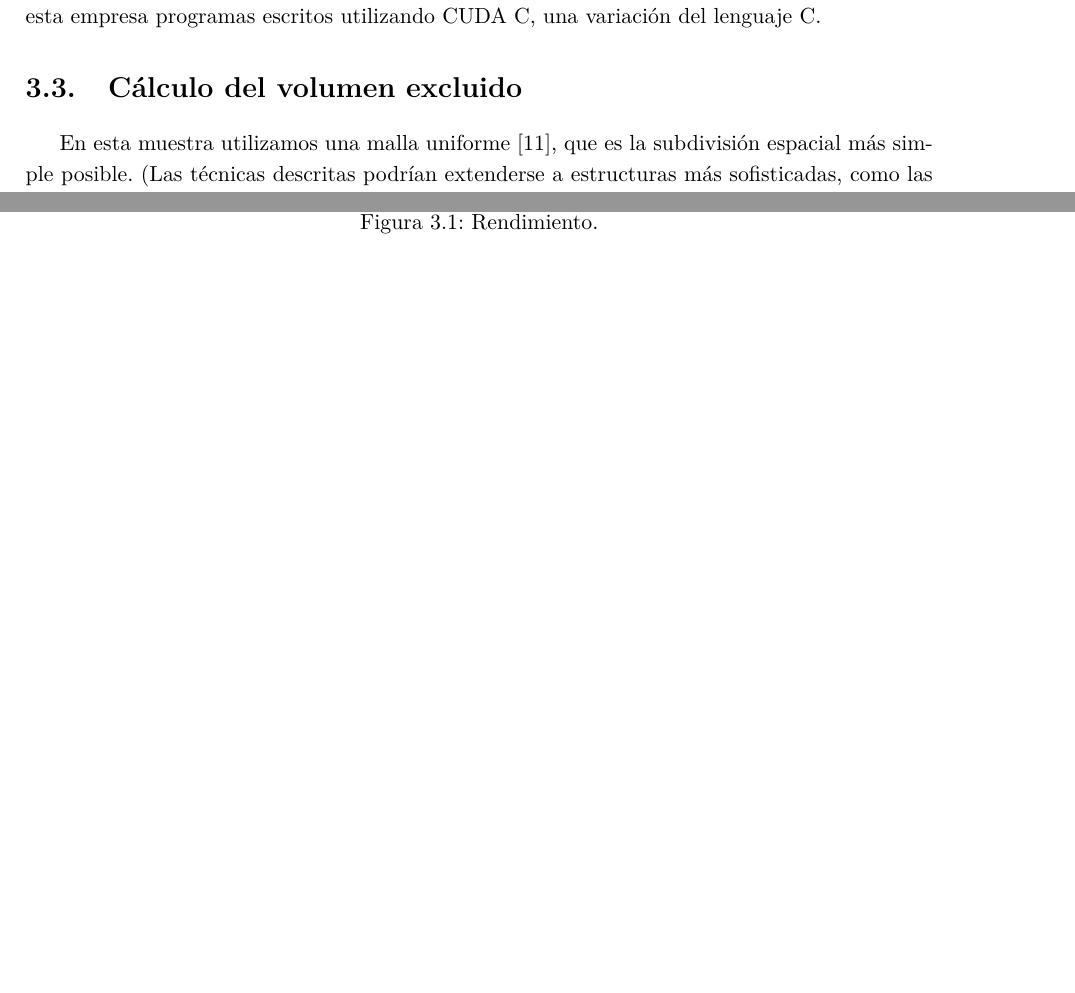
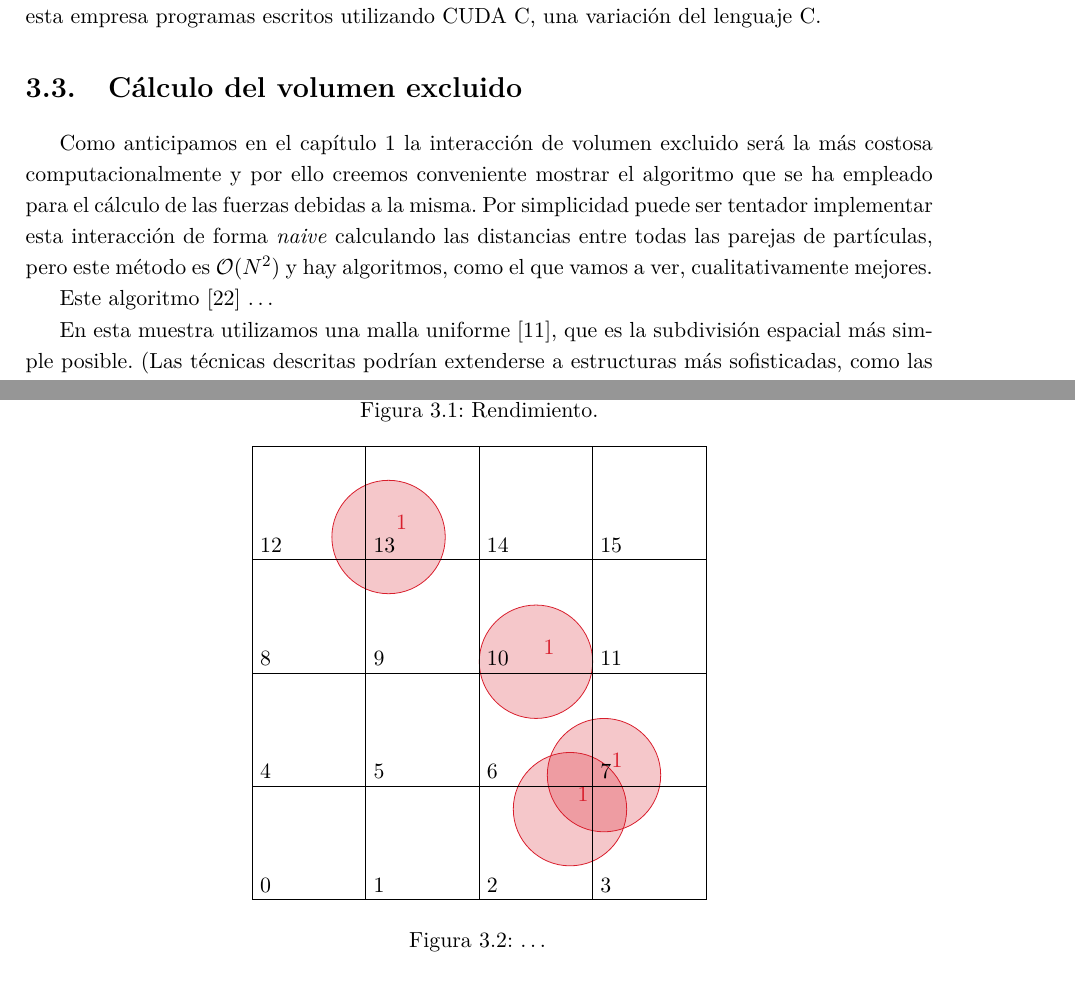
Before and after one commit to Marco-Mendivil-Carboni/TFM, a LaTeX document (Report/Report.tex, which reads Report/Chapters/Methodology.tex): two parts of pages 16 and 17 of 22, joined at a grey line, cut so that both start at the same text, the shorter picture padded with empty space. Compiled offline with pdfLaTeX.

Commit message:
Make new diagram.

```diff
--- a/Report/Chapters/Methodology.tex
+++ b/Report/Chapters/Methodology.tex
@@ -51,6 +51,10 @@ Aunque hay muchas herramientas para el desarrollo de \textit{software} GPGPU el
 
 \section{Cálculo del volumen excluido}
 
+Como anticipamos en el capítulo \ref{cap:introduction} la interacción de volumen excluido será la más costosa computacionalmente y por ello creemos conveniente mostrar el algoritmo que se ha empleado para el cálculo de las fuerzas debidas a la misma. Por simplicidad puede ser tentador implementar esta interacción de forma \textit{naive} calculando las distancias entre todas las parejas de partículas, pero este método es $\mathcal{O}(N^2)$ y hay algoritmos, como el que vamos a ver, cualitativamente mejores.
+
+Este algoritmo \cite{Green2010} \dots
+
 En esta muestra utilizamos una malla uniforme [11], que es la subdivisión espacial más simple posible. (Las
 técnicas descritas podrían extenderse a estructuras más sofisticadas, como las rejillas jerárquicas,
 pero no lo discutiremos aquí).
@@ -97,3 +96,19 @@ cada celda de forma similar.
     \caption{Rendimiento.}
     \label{fig:performance}
 \end{figure}
+
+
+\begin{figure}
+    \centering
+    \begin{tikzpicture}[scale=2]
+        \draw[color1,fill=color1,fill opacity=0.25] (1.2,3.2) circle (0.5); \node[above right,color1] at (1.2,3.2) {1};
+        \draw[color1,fill=color1,fill opacity=0.25] (2.8,0.8) circle (0.5); \node[above right,color1] at (2.8,0.8) {1};
+        \draw[color1,fill=color1,fill opacity=0.25] (2.5,2.1) circle (0.5); \node[above right,color1] at (2.5,2.1) {1};
+        \draw[color1,fill=color1,fill opacity=0.25] (3.1,1.1) circle (0.5); \node[above right,color1] at (3.1,1.1) {1};
+        \foreach \i in {0,...,4} {\draw[black] (\i,0) -- (\i,4);}
+        \foreach \j in {0,...,4} {\draw[black] (0,\j) -- (4,\j);}
+        \foreach \i in {0,...,3} {\foreach \j [evaluate=\num using int(\i+4*\j)] in {0,...,3} {\node[above right] at (\i,\j) {\num};}}
+    \end{tikzpicture}
+    \caption{\dots}
+    \label{fig:grid-diagram}
+\end{figure}
```
Also changed, not shown: Report/Chapters/Methodology.tex (5 more changed lines).
